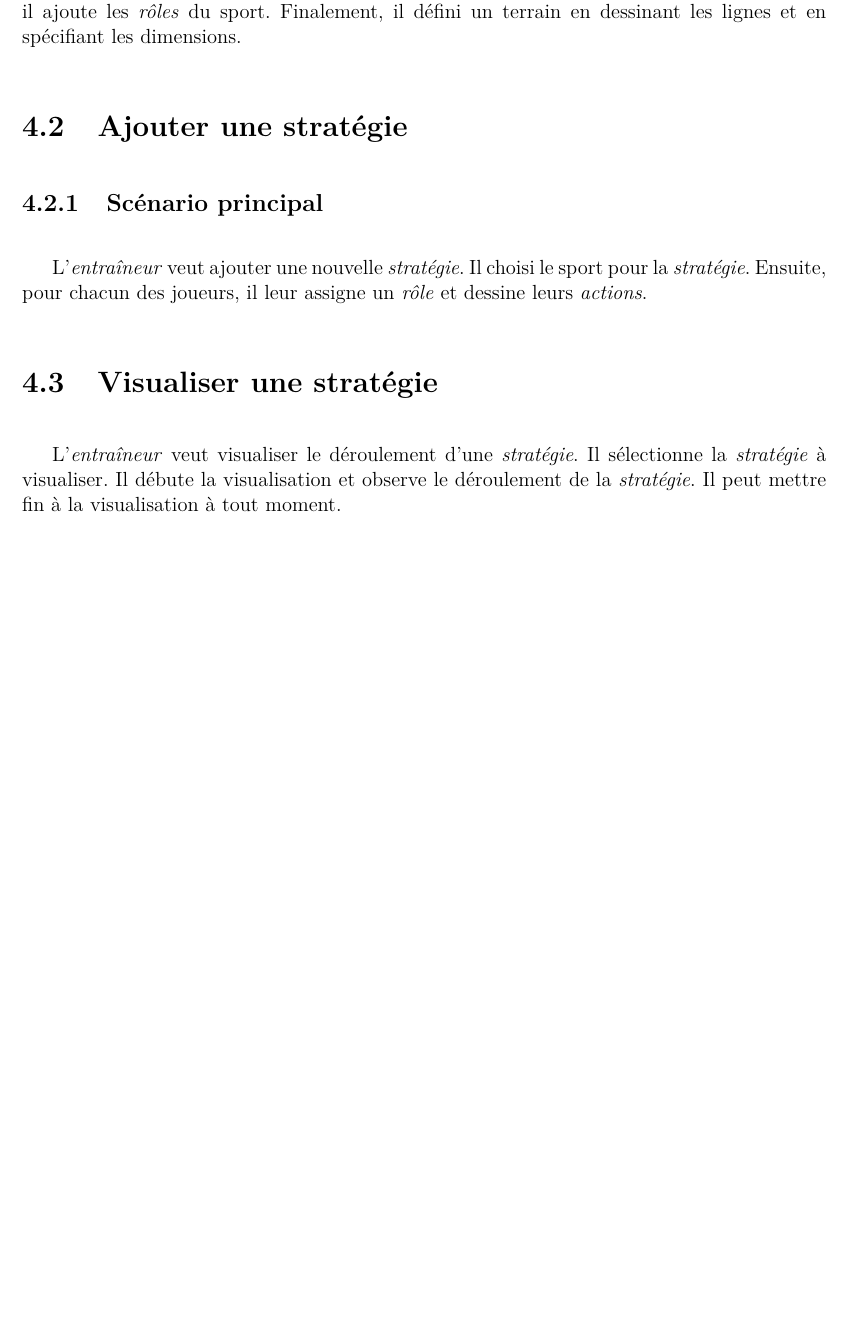
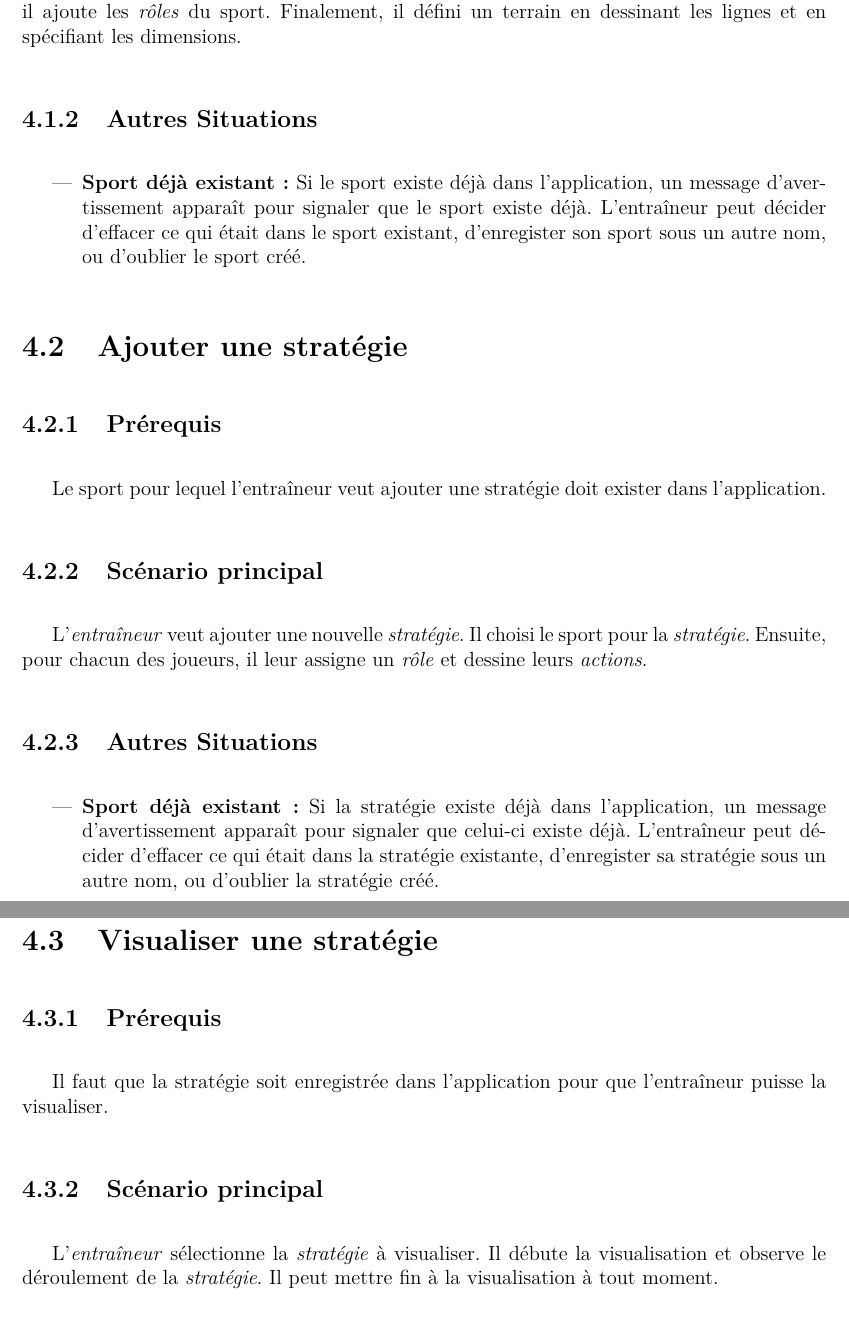
Before and after one commit to agingrasc/glo2004, a LaTeX thesis (rapport/rapport.tex, which reads rapport/tex/cas_utilisation.tex): part of page 11 of 13 before the commit and two parts of pages 11 and 12 of 14 after it, the two joined at a grey line, cut so that both start at the same text, the shorter picture padded with empty space. Compiled offline with pdfLaTeX.

Commit message:
ajout de pr/requis et de cas alternatifs (labels 'a changer)

```diff
--- a/rapport/tex/cas_utilisation.tex
+++ b/rapport/tex/cas_utilisation.tex
@@ -23,14 +23,25 @@ La suite du chapitre décris en détails les cas d'utilisations et s'attardent s
 
 \subsection{Sc\'enario principal}
 \label{sub:sc'enario_principal}
-
 L'\textit{entra\^ineur} veut définir un sport pour l'application.
 Il cr\'ee un sport, le nomme.
 Ensuite il ajoute les \textit{r\^oles} du sport.
 Finalement, il d\'efini un terrain en dessinant les lignes et en sp\'ecifiant les dimensions.
 
+\subsection{Autres Situations}
+\label{sub:autres_situations}
+\begin{itemize}
+    \item \textbf{Sport d\'ej\`a existant:} Si le sport existe d\'ej\`a dans l'application, un message d'avertissement appara\^it pour signaler que le sport existe d\'ej\`a.
+    L'entraîneur peut d\'ecider d'effacer ce qui \'etait dans le sport existant, d'enregister son sport sous un autre nom, ou d'oublier le sport cr\'e\'e.
+\end{itemize}
+
 \section{Ajouter une stratégie}
 \label{sec:ajouter_une_strategie}
+
+\subsection{Pr\'erequis}
+\label{sub:prerequis}
+
+Le sport pour lequel l'entraîneur veut ajouter une stratégie doit exister dans l'application.
 
 \subsection{Sc\'enario principal}
 \label{sub:sc'enario_principal}
@@ -39,11 +50,24 @@ L'\textit{entraîneur} veut ajouter une nouvelle \textit{stratégie}.
 Il choisi le sport pour la \textit{strat\'egie}.
 Ensuite, pour chacun des joueurs, il leur assigne un \textit{r\^ole} et dessine leurs \textit{actions}.
 
+\subsection{Autres Situations}
+\label{sub:autres_situations}
+\begin{itemize}
+    \item \textbf{Sport d\'ej\`a existant:} Si la stratégie existe d\'ej\`a dans l'application, un message d'avertissement appara\^it pour signaler que celui-ci existe d\'ej\`a.
+    L'entraîneur peut d\'ecider d'effacer ce qui \'etait dans la stratégie existante, d'enregister sa stratégie sous un autre nom, ou d'oublier la stratégie cr\'e\'e.
+\end{itemize}
+
 \section{Visualiser une stratégie}
 \label{sec:visualiser_une_strategie}
 
-L'\textit{entra\^ineur} veut visualiser le d\'eroulement d'une \textit{strat\'egie}.
-Il s\'electionne la \textit{strat\'egie} \`a visualiser.
+\subsection{Pr\'erequis}
+\label{sub:prerequis}
+Il faut que la strat\'egie soit enregistr\'ee dans l'application pour que l'entraîneur puisse la visualiser.
+
+\subsection{Sc\'enario principal}
+\label{sub:sc'enario_principal}
+
+L'\textit{entra\^ineur} s\'electionne la \textit{strat\'egie} \`a visualiser.
 Il d\'ebute la visualisation et observe le d\'eroulement de la \textit{strat\'egie}.
 Il peut mettre fin \`a la visualisation \`a tout moment.
 
```
Also changed, not shown: rapport/tex/cas_utilisation.tex (7 more changed lines).
